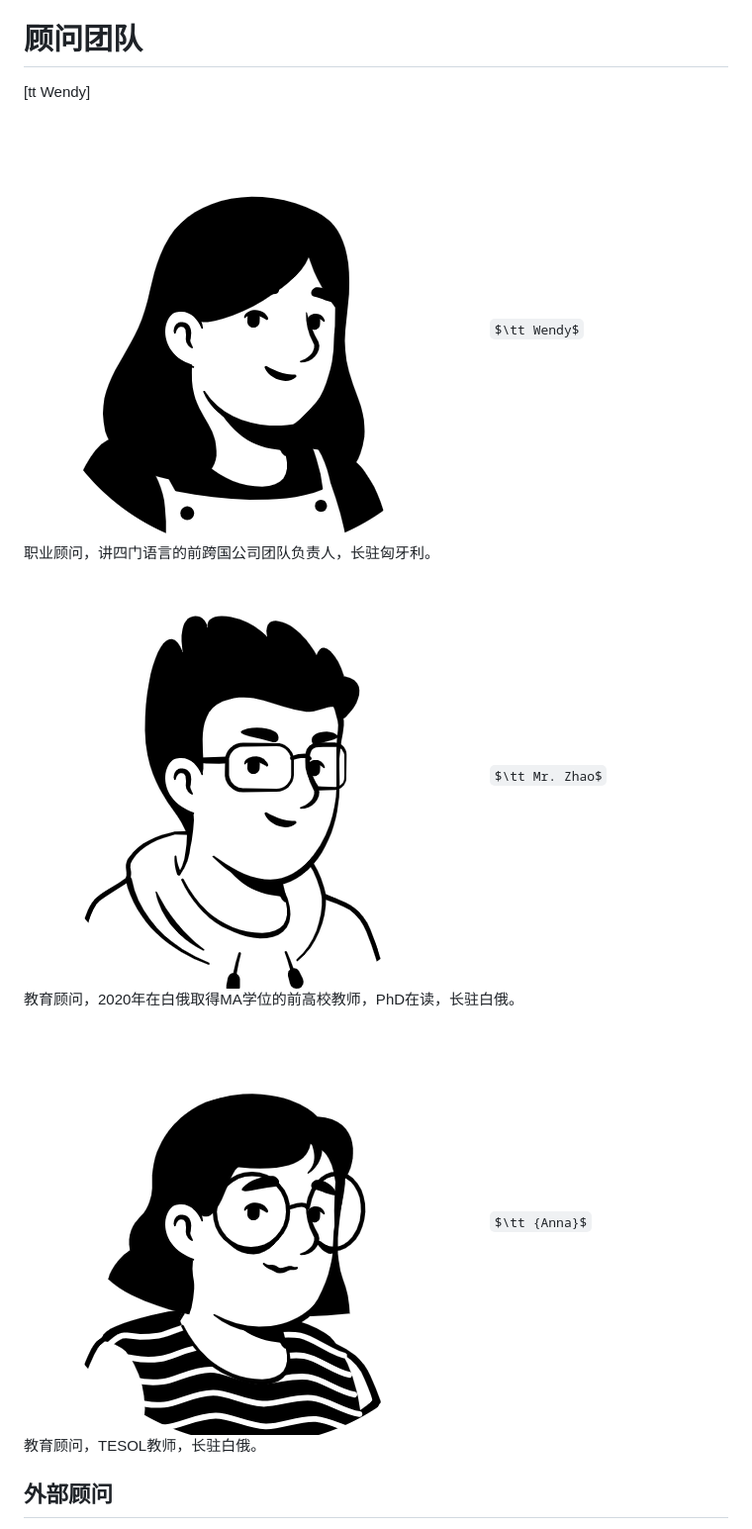
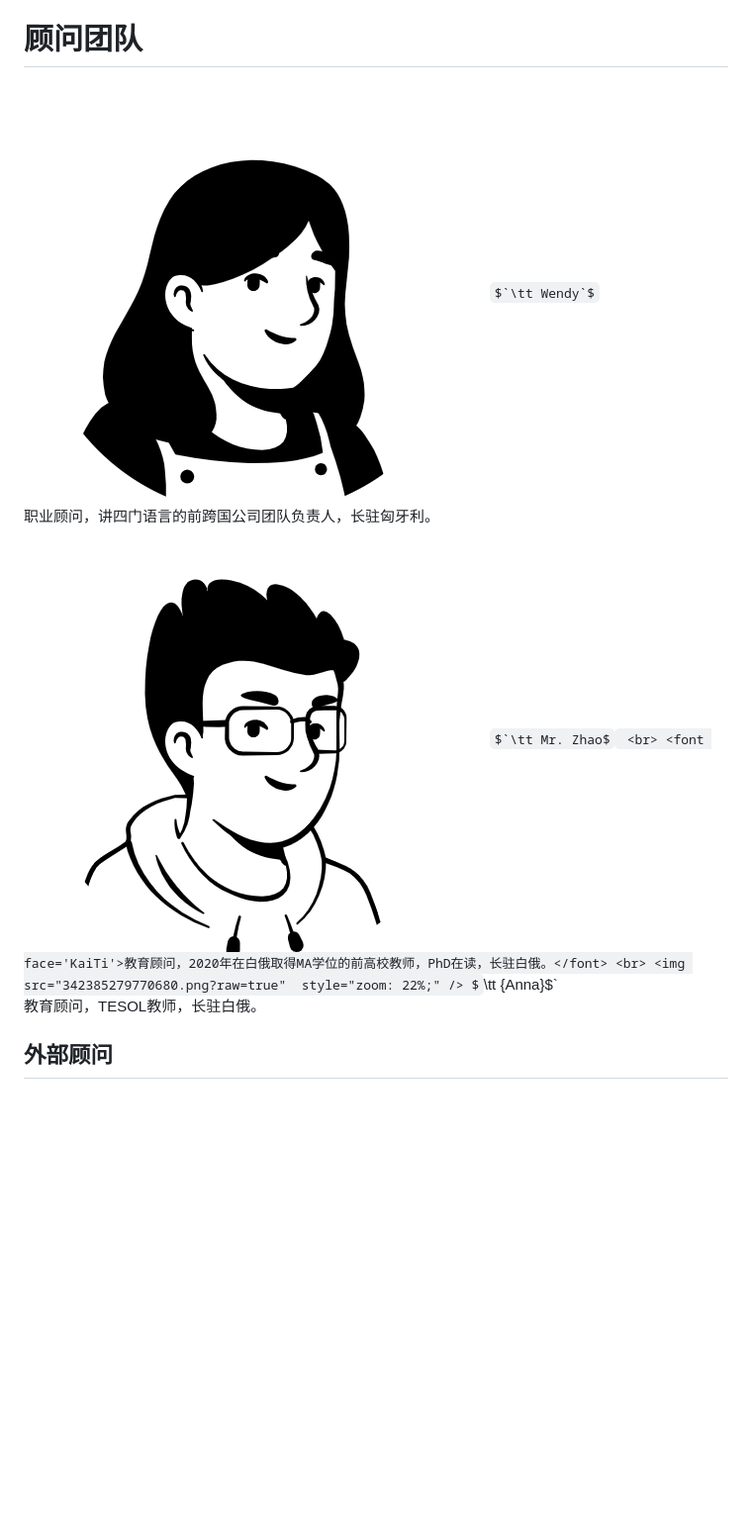
Before and after one commit to bytoma/bytoma.github.io, a Markdown page: README.md, the part around the change. Shown at 99% size. Drawn GitHub-style; some formulas as TeX source; blank space fills up the shorter version.

```diff
--- a/README.md
+++ b/README.md
@@ -7,13 +7,11 @@
 
 # 顾问团队
 
-\[tt Wendy\]
-
-<img src="430626297551463.png?raw=true"  style="zoom: 22%;" /> $\tt Wendy$ <br>
+<img src="430626297551463.png?raw=true"  style="zoom: 22%;" /> $`\tt Wendy`$ <br>
  <font face='KaiTi'>职业顾问，讲四门语言的前跨国公司团队负责人，长驻匈牙利。</font> <br>
-<img src="597343284284449.png?raw=true"  style="zoom: 22%;" /> $\tt Mr. Zhao$ <br>
+<img src="597343284284449.png?raw=true"  style="zoom: 22%;" /> $`\tt Mr. Zhao$` <br>
  <font face='KaiTi'>教育顾问，2020年在白俄取得MA学位的前高校教师，PhD在读，长驻白俄。</font> <br>
-<img src="342385279770680.png?raw=true"  style="zoom: 22%;" /> $\tt {Anna}$ <br>
+<img src="342385279770680.png?raw=true"  style="zoom: 22%;" /> $`\tt {Anna}$` <br>
  <font face='KaiTi'>教育顾问，TESOL教师，长驻白俄。</font><br>
 
 ## 外部顾问
```
